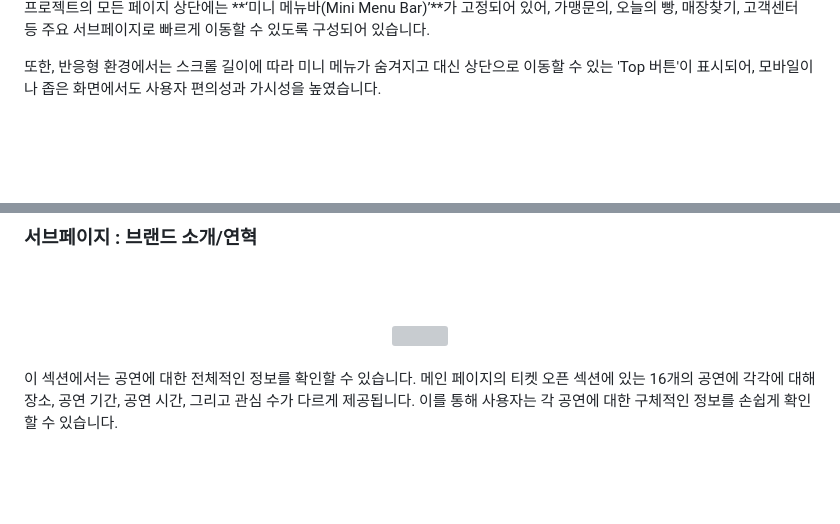
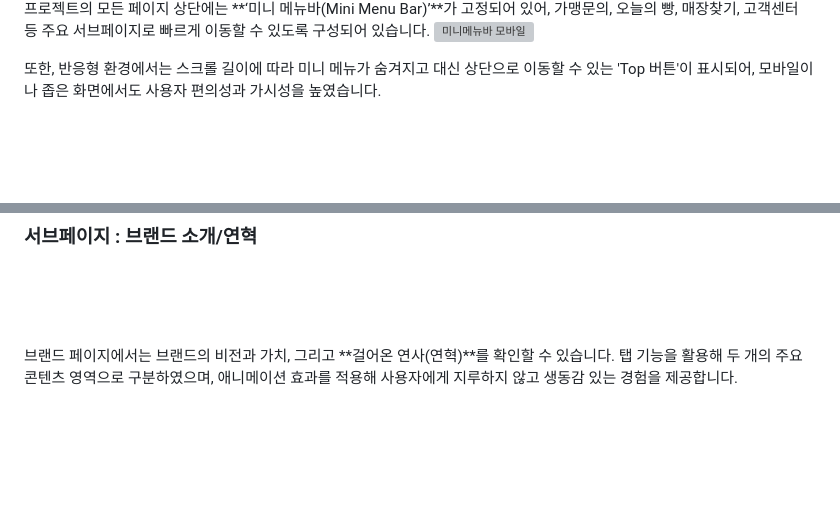
Before and after one commit to leemm0000/TourlesJours, a Markdown page: README.md, 2 parts joined by grey strips. Rendered like a GitHub page; blank space fills up the shorter version; grey boxes are pictures that could not be loaded.

```diff
--- a/README.md
+++ b/README.md
@@ -118,6 +111,7 @@ CJ푸드빌이 운영하는 신선한 베이커리 전문점입니다.
 
 프로젝트의 모든 페이지 상단에는 **‘미니 메뉴바(Mini Menu Bar)’**가 고정되어 있어,
 가맹문의, 오늘의 빵, 매장찾기, 고객센터 등 주요 서브페이지로 빠르게 이동할 수 있도록 구성되어 있습니다.
+![미니메뉴바 모바일](https://github.com/user-attachments/assets/60a6b7e8-5522-4d23-ba2f-65632d901f1c)
 
 또한, 반응형 환경에서는 스크롤 길이에 따라 미니 메뉴가 숨겨지고 대신 상단으로 이동할 수 있는 'Top 버튼'이 표시되어,
 모바일이나 좁은 화면에서도 사용자 편의성과 가시성을 높였습니다.
@@ -258,9 +256,12 @@ SNS 섹션은 4x2 그리드 레이아웃을 사용하여 이미지들을 깔끔
 
 ### 서브페이지 :  브랜드 소개/연혁
 <br><br>
-<div align="center">
-  <img src="https://github.com/yoondg/interparkticket-renewal/blob/main/%E1%84%80%E1%85%A9%E1%86%BC%E1%84%8B%E1%85%A7%E1%86%AB%E1%84%89%E1%85%A1%E1%86%BC%E1%84%89%E1%85%A6.png" width="800"/></div><br>
-이 섹션에서는 공연에 대한 전체적인 정보를 확인할 수 있습니다. 메인 페이지의 티켓 오픈 섹션에 있는 16개의 공연에 각각에 대해 장소, 공연 기간, 공연 시간, 그리고 관심 수가 다르게 제공됩니다. 이를 통해 사용자는 각 공연에 대한 구체적인 정보를 손쉽게 확인할 수 있습니다.
+
+
+<br>
+브랜드 페이지에서는 브랜드의 비전과 가치, 그리고 **걸어온 연사(연혁)**를 확인할 수 있습니다.
+탭 기능을 활용해 두 개의 주요 콘텐츠 영역으로 구분하였으며,
+애니메이션 효과를 적용해 사용자에게 지루하지 않고 생동감 있는 경험을 제공합니다.
 <br><br><br><br>
 
 ### 서브페이지 : 창업 안내
```
Also changed, not shown: other parts of README.md (+6 -9 lines).
